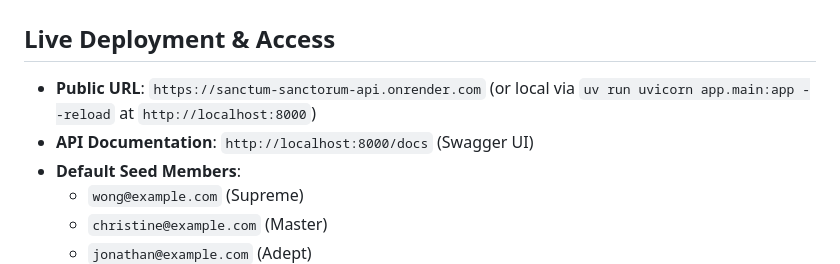
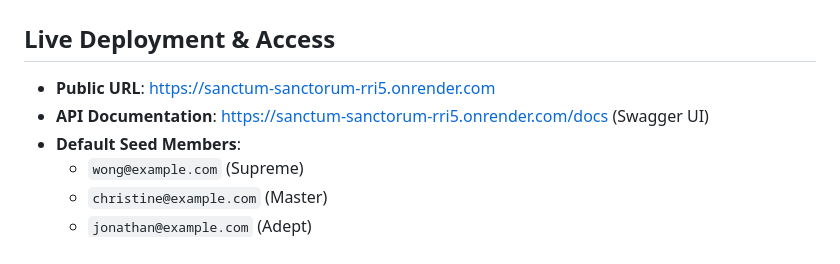
Before and after one commit to Sajalrastogi191/sanctum-sanctorum, a Markdown page: NOTES.md, the part around the change. GitHub-like rendering.

Commit message:
Update live deployment URL in NOTES.md

```diff
--- a/NOTES.md
+++ b/NOTES.md
@@ -2,8 +2,8 @@
 
 ## Live Deployment & Access
 
-- **Public URL**: `https://sanctum-sanctorum-api.onrender.com` (or local via `uv run uvicorn app.main:app --reload` at `http://localhost:8000`)
-- **API Documentation**: `http://localhost:8000/docs` (Swagger UI)
+- **Public URL**: https://sanctum-sanctorum-rri5.onrender.com
+- **API Documentation**: https://sanctum-sanctorum-rri5.onrender.com/docs (Swagger UI)
 - **Default Seed Members**:
   - `wong@example.com` (Supreme)
   - `christine@example.com` (Master)
```
